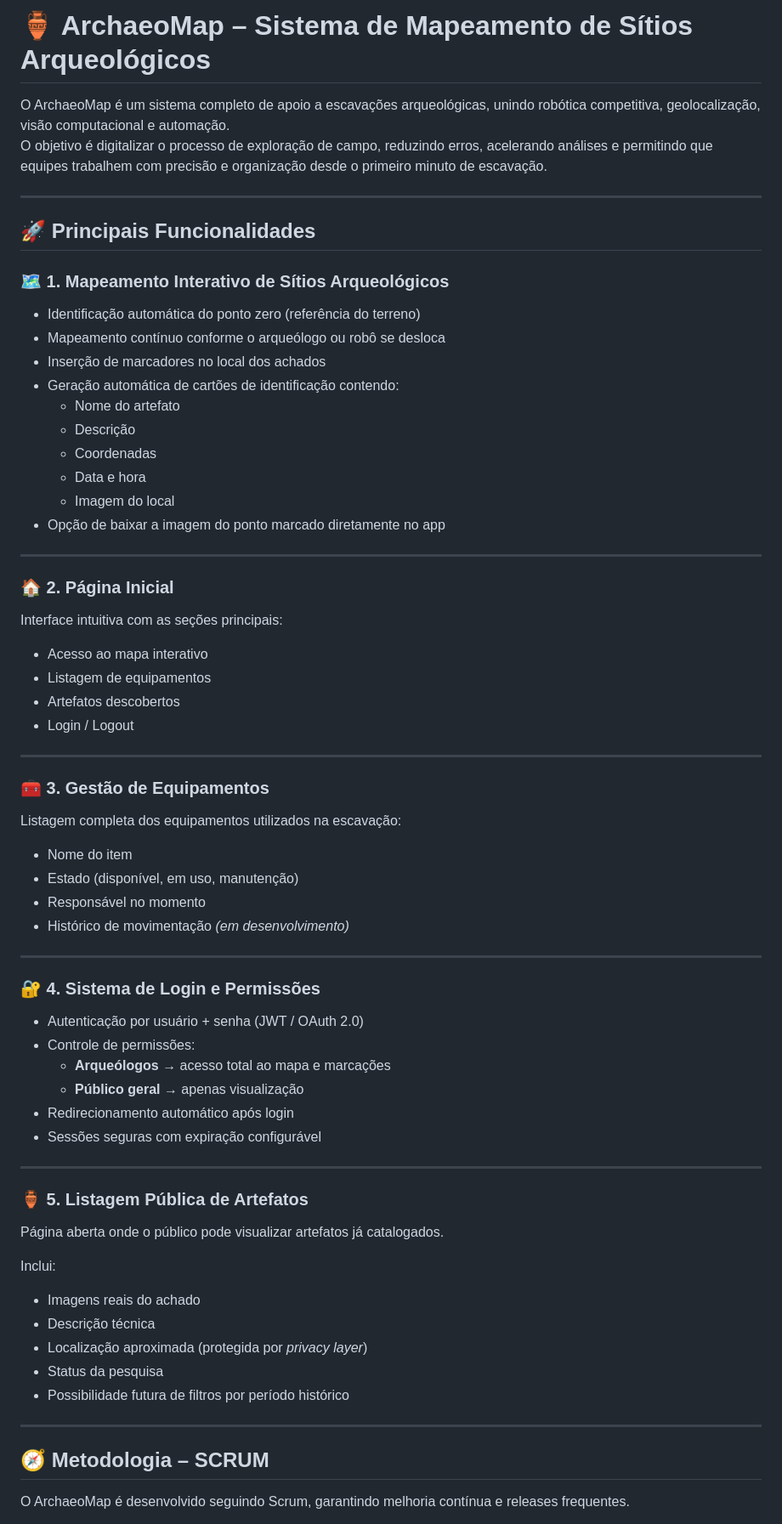
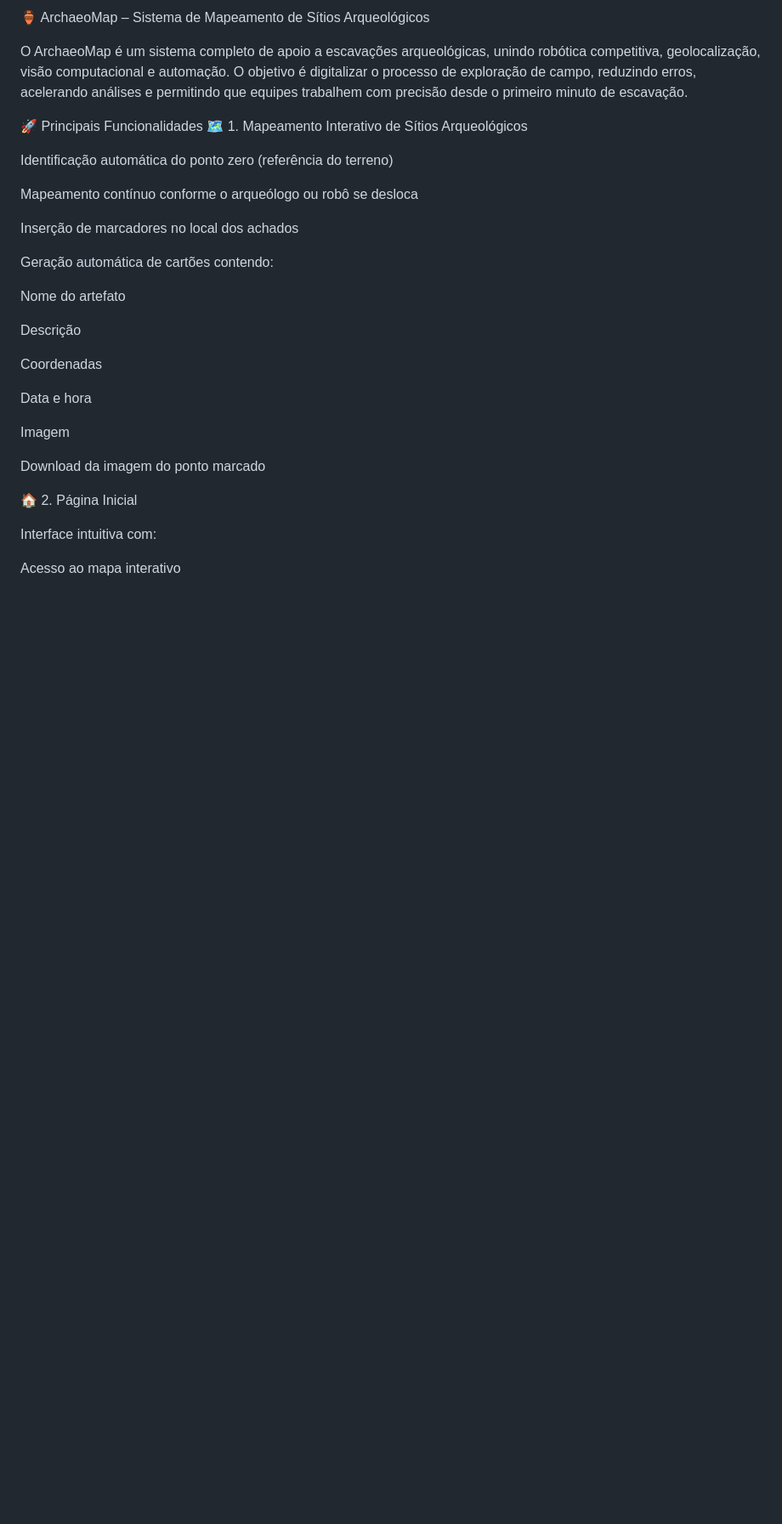
Before and after one commit to andresiqueira08/archeomap, a Markdown page: README.md, the part around one of its changes. Shown at 85% size. Rendered like a GitHub page; blank space fills up the shorter version.

```diff
--- a/README.md
+++ b/README.md
@@ -1,66 +1,34 @@
-# 🏺 ArchaeoMap – Sistema de Mapeamento de Sítios Arqueológicos
+🏺 ArchaeoMap – Sistema de Mapeamento de Sítios Arqueológicos
 
 O ArchaeoMap é um sistema completo de apoio a escavações arqueológicas, unindo robótica competitiva, geolocalização, visão computacional e automação.
-O objetivo é digitalizar o processo de exploração de campo, reduzindo erros, acelerando análises e permitindo que equipes trabalhem com precisão e organização desde o primeiro minuto de escavação.
+O objetivo é digitalizar o processo de exploração de campo, reduzindo erros, acelerando análises e permitindo que equipes trabalhem com precisão desde o primeiro minuto de escavação.
 
----
+🚀 Principais Funcionalidades
+🗺️ 1. Mapeamento Interativo de Sítios Arqueológicos
 
-## 🚀 Principais Funcionalidades
+Identificação automática do ponto zero (referência do terreno)
 
-### 🗺️ 1. Mapeamento Interativo de Sítios Arqueológicos
-- Identificação automática do ponto zero (referência do terreno)
-- Mapeamento contínuo conforme o arqueólogo ou robô se desloca
-- Inserção de marcadores no local dos achados
-- Geração automática de cartões de identificação contendo:
-  - Nome do artefato
-  - Descrição
-  - Coordenadas
-  - Data e hora
-  - Imagem do local
-- Opção de baixar a imagem do ponto marcado diretamente no app
+Mapeamento contínuo conforme o arqueólogo ou robô se desloca
 
----
+Inserção de marcadores no local dos achados
 
-### 🏠 2. Página Inicial
-Interface intuitiva com as seções principais:
-- Acesso ao mapa interativo
-- Listagem de equipamentos
-- Artefatos descobertos
-- Login / Logout
+Geração automática de cartões contendo:
 
----
+Nome do artefato
 
-### 🧰 3. Gestão de Equipamentos
-Listagem completa dos equipamentos utilizados na escavação:
-- Nome do item
-- Estado (disponível, em uso, manutenção)
-- Responsável no momento
-- Histórico de movimentação *(em desenvolvimento)*
+Descrição
 
----
+Coordenadas
 
-### 🔐 4. Sistema de Login e Permissões
-- Autenticação por usuário + senha (JWT / OAuth 2.0)
-- Controle de permissões:
-  - **Arqueólogos** → acesso total ao mapa e marcações
-  - **Público geral** → apenas visualização
-- Redirecionamento automático após login
-- Sessões seguras com expiração configurável
+Data e hora
 
----
+Imagem
 
-### 🏺 5. Listagem Pública de Artefatos
-Página aberta onde o público pode visualizar artefatos já catalogados.
+Download da imagem do ponto marcado
 
-Inclui:
-- Imagens reais do achado
-- Descrição técnica
-- Localização aproximada (protegida por *privacy layer*)
-- Status da pesquisa
-- Possibilidade futura de filtros por período histórico
+🏠 2. Página Inicial
 
----
+Interface intuitiva com:
 
-## 🧭 Metodologia – SCRUM
-O ArchaeoMap é desenvolvido seguindo Scrum, garantindo melhoria contínua e releases frequentes.
+Acesso ao mapa interativo
 
```
Also changed, not shown: other parts of README.md (+98 -64 lines).
